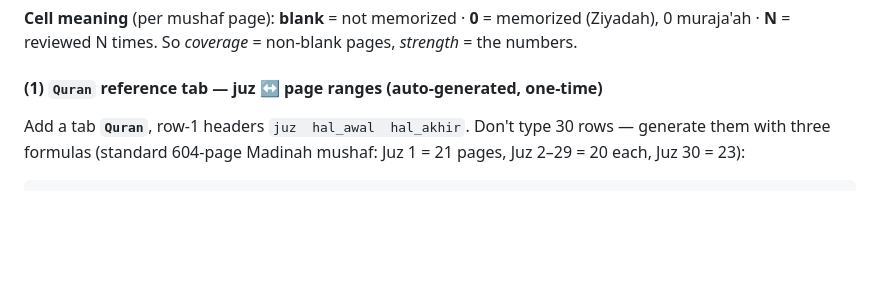
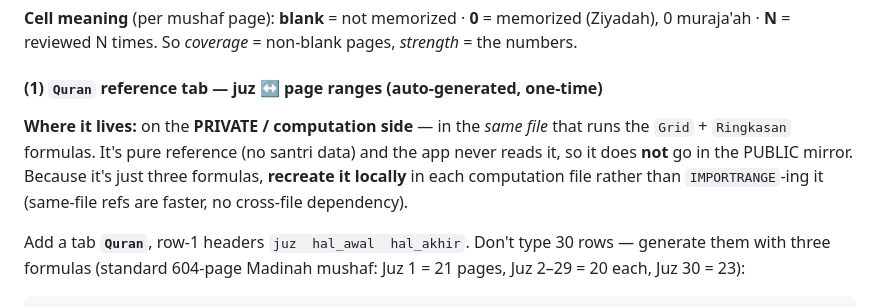
Before and after one commit to asyafalni/rta-alqalam, a Markdown page: GUIDE.md, the part around the change. Drawn GitHub-style; blank space fills up the shorter version.

Commit message:
GUIDE §2h: clarify the Quran tab lives PRIVATE (computation side), not PUBLIC
Co-Authored-By: Claude Opus 4.8 <noreply@anthropic.com>

````diff
--- a/GUIDE.md
+++ b/GUIDE.md
@@ -527,6 +527,11 @@ Muroja'ah is additive. Google's engine recomputes on every new row; the app just
 **N** = reviewed N times. So *coverage* = non-blank pages, *strength* = the numbers.
 
 #### (1) `Quran` reference tab — juz ↔ page ranges (auto-generated, one-time)
+**Where it lives:** on the **PRIVATE / computation side** — in the *same file* that runs the `Grid` +
+`Ringkasan` formulas. It's pure reference (no santri data) and the app never reads it, so it does **not**
+go in the PUBLIC mirror. Because it's just three formulas, **recreate it locally** in each computation
+file rather than `IMPORTRANGE`-ing it (same-file refs are faster, no cross-file dependency).
+
 Add a tab **`Quran`**, row-1 headers `juz  hal_awal  hal_akhir`. Don't type 30 rows — generate them with
 three formulas (standard 604-page Madinah mushaf: Juz 1 = 21 pages, Juz 2–29 = 20 each, Juz 30 = 23):
 ```
````
